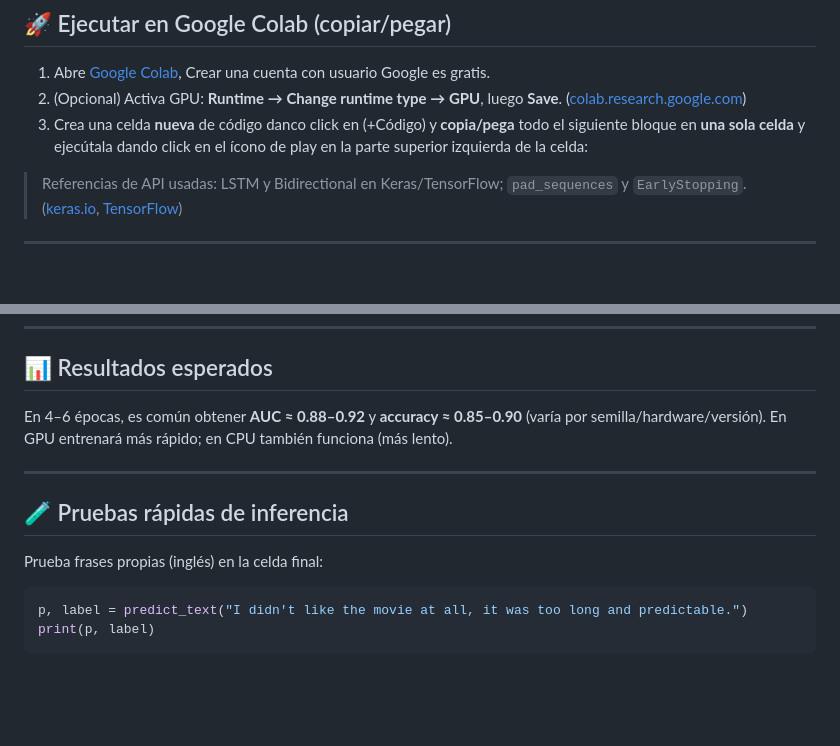
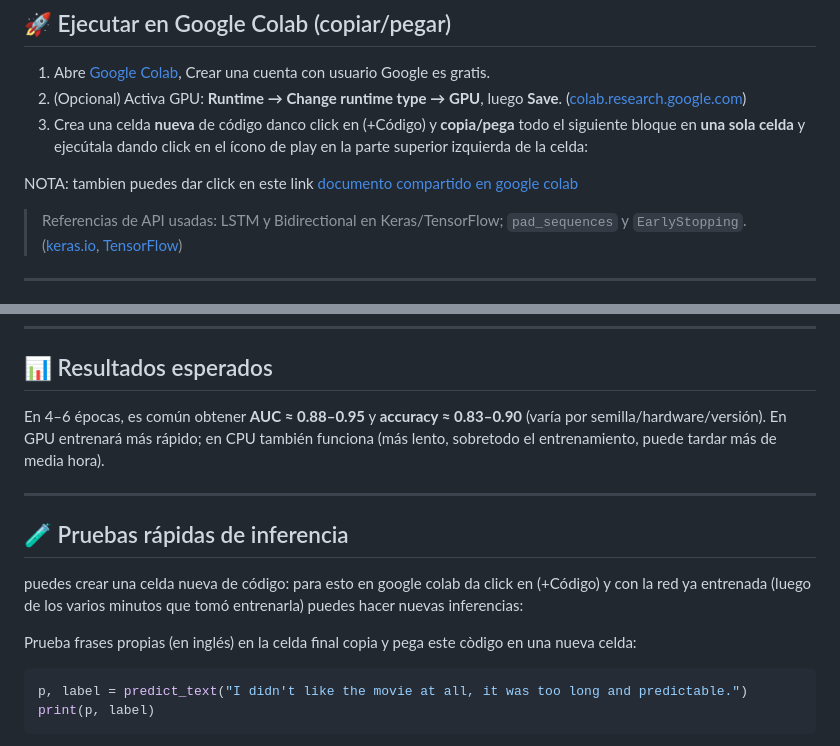
Before and after one commit to calderonf/IA_GENERATIVA_EN_LA_EDUCACION, a Markdown page: Capitulo 1/Ejemplo 2/README.md, 2 parts joined by grey strips. Drawn GitHub-style; blank space fills up the shorter version.

````diff
--- a/Capitulo 1/Ejemplo 2/README.md
+++ b/Capitulo 1/Ejemplo 2/README.md
@@ -20,6 +20,7 @@ Clasificador binario de sentimiento (positivo/negativo) con **Embedding → BiLS
 2. (Opcional) Activa GPU: **Runtime → Change runtime type → GPU**, luego **Save**. ([colab.research.google.com][2])
 3. Crea una celda **nueva** de código danco click en (+Código) y **copia/pega** todo el siguiente bloque en **una sola celda** y ejecútala dando click en  el ícono de play en la parte superior izquierda de la celda:
 
+NOTA: tambien puedes dar click en este link [documento compartido en google colab](https://colab.research.google.com/drive/1Yc61W46Z7LWzlNnF5_tz9SziLlnKlJeJ?usp=sharing)
 
 > Referencias de API usadas: LSTM y Bidirectional en Keras/TensorFlow; `pad_sequences` y `EarlyStopping`. ([keras.io][3], [TensorFlow][4])
 
@@ -67,13 +68,15 @@ python LSTM_imdb.py
 
 ## 📊 Resultados esperados
 
-En 4–6 épocas, es común obtener **AUC ≈ 0.88–0.92** y **accuracy ≈ 0.85–0.90** (varía por semilla/hardware/versión). En GPU entrenará más rápido; en CPU también funciona (más lento).
+En 4–6 épocas, es común obtener **AUC ≈ 0.88–0.95** y **accuracy ≈ 0.83–0.90** (varía por semilla/hardware/versión). En GPU entrenará más rápido; en CPU también funciona (más lento, sobretodo el entrenamiento, puede tardar más de media hora).
 
 ---
 
 ## 🧪 Pruebas rápidas de inferencia
 
-Prueba frases propias (inglés) en la celda final:
+puedes crear una celda nueva de código: para esto en google colab da click en (+Código) y con la red ya entrenada (luego de los varios minutos que tomó entrenarla) puedes hacer nuevas inferencias:
+
+Prueba frases propias (en inglés) en la celda final copia y pega este còdigo en una nueva celda:
 
 ```python
 p, label = predict_text("I didn't like the movie at all, it was too long and predictable.")
````
